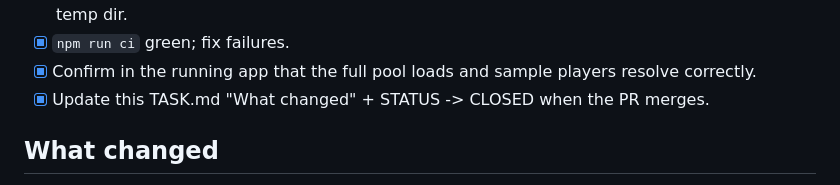
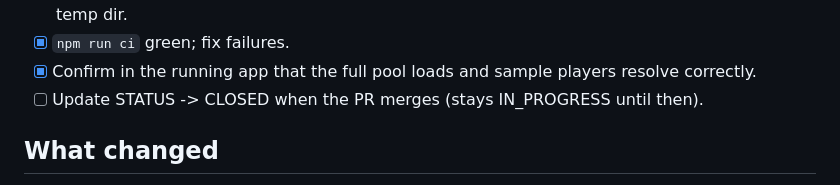
Before and after one commit to alexjercan/football-guessr, a Markdown page: tasks/20260705-172916/TASK.md, the part around the change. Drawn GitHub-style.

```diff
--- a/tasks/20260705-172916/TASK.md
+++ b/tasks/20260705-172916/TASK.md
@@ -52,7 +52,7 @@ for new clubs.
 - [x] `npm run ci` green; fix failures.
 - [x] Confirm in the running app that the full pool loads and sample players
       resolve correctly.
-- [x] Update this TASK.md "What changed" + STATUS -> CLOSED when the PR merges.
+- [ ] Update STATUS -> CLOSED when the PR merges (stays IN_PROGRESS until then).
 
 ## What changed
 
```
Also changed, not shown: tasks/20260705-172916/REVIEW.md (added, +43 -0 lines).
